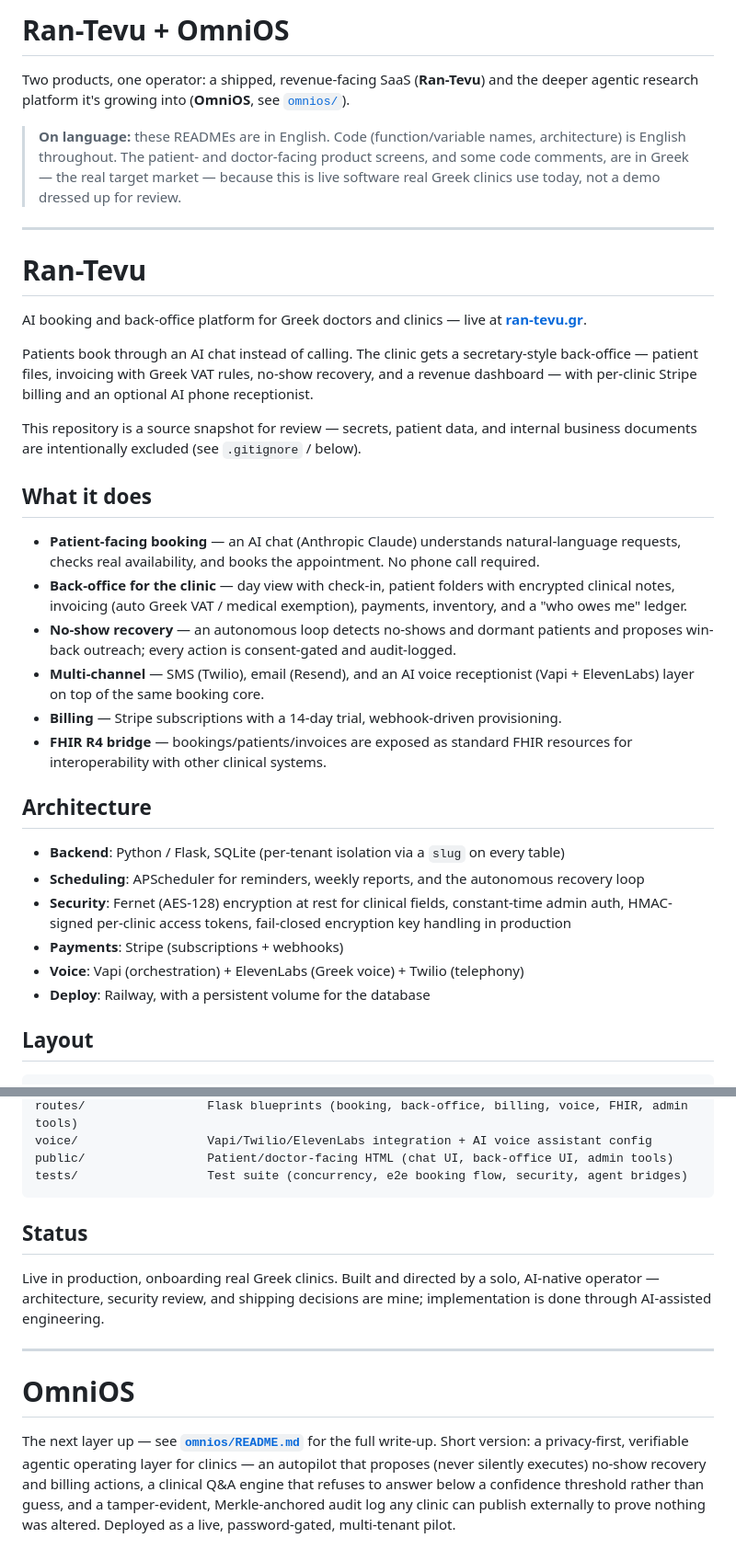
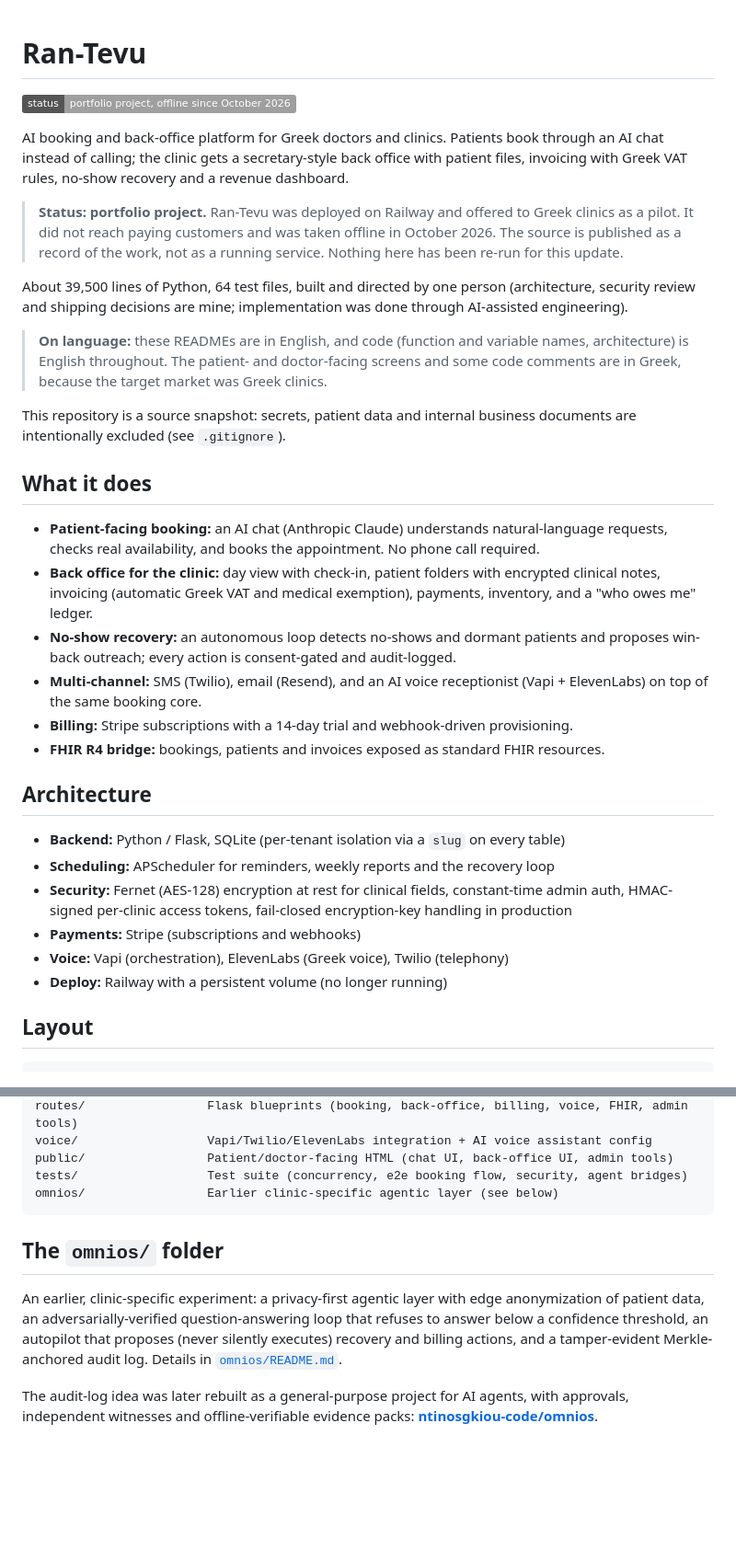
Before and after one commit to ntinosgkiou-code/ran-tevu, a Markdown page: README.md, 2 parts joined by grey strips. Shown at 92% size. Drawn GitHub-style; badges without logos; blank space fills up the shorter version.

Commit message:
README: portfolio framing, state that the service is offline
The READMEs claimed a live production service with real clinics. It was
taken offline in October 2026 and never had paying customers. Describe the
repository as a source snapshot and point the old clinic-specific omnios/
folder at the general-purpose successor repository.

Co-Authored-By: Claude Sonnet 5.5 <noreply@anthropic.com>

````diff
--- a/README.md
+++ b/README.md
@@ -1,50 +1,50 @@
-# Ran-Tevu + OmniOS
-
-Two products, one operator: a shipped, revenue-facing SaaS (**Ran-Tevu**) and the deeper agentic
-research platform it's growing into (**OmniOS**, see [`omnios/`](./omnios)).
-
-> **On language:** these READMEs are in English. Code (function/variable names, architecture) is
-> English throughout. The patient- and doctor-facing product screens, and some code comments, are
-> in Greek — the real target market — because this is live software real Greek clinics use today,
-> not a demo dressed up for review.
-
----
-
 # Ran-Tevu
 
-AI booking and back-office platform for Greek doctors and clinics — live at **[ran-tevu.gr](https://www.ran-tevu.gr)**.
+![status](https://img.shields.io/badge/status-portfolio%20project%2C%20offline%20since%20October%202026-lightgrey)
 
-Patients book through an AI chat instead of calling. The clinic gets a secretary-style back-office —
-patient files, invoicing with Greek VAT rules, no-show recovery, and a revenue dashboard — with
-per-clinic Stripe billing and an optional AI phone receptionist.
+AI booking and back-office platform for Greek doctors and clinics. Patients book through an AI chat
+instead of calling; the clinic gets a secretary-style back office with patient files, invoicing with
+Greek VAT rules, no-show recovery and a revenue dashboard.
 
-This repository is a source snapshot for review — secrets, patient data, and internal business
-documents are intentionally excluded (see `.gitignore` / below).
+> **Status: portfolio project.** Ran-Tevu was deployed on Railway and offered to Greek clinics as a
+> pilot. It did not reach paying customers and was taken offline in October 2026. The source is
+> published as a record of the work, not as a running service. Nothing here has been re-run for
+> this update.
+
+About 39,500 lines of Python, 64 test files, built and directed by one person (architecture,
+security review and shipping decisions are mine; implementation was done through AI-assisted
+engineering).
+
+> **On language:** these READMEs are in English, and code (function and variable names,
+> architecture) is English throughout. The patient- and doctor-facing screens and some code
+> comments are in Greek, because the target market was Greek clinics.
+
+This repository is a source snapshot: secrets, patient data and internal business documents are
+intentionally excluded (see `.gitignore`).
 
 ## What it does
 
-- **Patient-facing booking** — an AI chat (Anthropic Claude) understands natural-language requests,
+- **Patient-facing booking:** an AI chat (Anthropic Claude) understands natural-language requests,
   checks real availability, and books the appointment. No phone call required.
-- **Back-office for the clinic** — day view with check-in, patient folders with encrypted clinical
-  notes, invoicing (auto Greek VAT / medical exemption), payments, inventory, and a "who owes me"
-  ledger.
-- **No-show recovery** — an autonomous loop detects no-shows and dormant patients and proposes
+- **Back office for the clinic:** day view with check-in, patient folders with encrypted clinical
+  notes, invoicing (automatic Greek VAT and medical exemption), payments, inventory, and a "who owes
+  me" ledger.
+- **No-show recovery:** an autonomous loop detects no-shows and dormant patients and proposes
   win-back outreach; every action is consent-gated and audit-logged.
-- **Multi-channel** — SMS (Twilio), email (Resend), and an AI voice receptionist (Vapi + ElevenLabs)
-  layer on top of the same booking core.
-- **Billing** — Stripe subscriptions with a 14-day trial, webhook-driven provisioning.
-- **FHIR R4 bridge** — bookings/patients/invoices are exposed as standard FHIR resources for
-  interoperability with other clinical systems.
+- **Multi-channel:** SMS (Twilio), email (Resend), and an AI voice receptionist (Vapi + ElevenLabs)
+  on top of the same booking core.
+- **Billing:** Stripe subscriptions with a 14-day trial and webhook-driven provisioning.
+- **FHIR R4 bridge:** bookings, patients and invoices exposed as standard FHIR resources.
 
 ## Architecture
 
-- **Backend**: Python / Flask, SQLite (per-tenant isolation via a `slug` on every table)
-- **Scheduling**: APScheduler for reminders, weekly reports, and the autonomous recovery loop
-- **Security**: Fernet (AES-128) encryption at rest for clinical fields, constant-time admin auth,
-  HMAC-signed per-clinic access tokens, fail-closed encryption key handling in production
-- **Payments**: Stripe (subscriptions + webhooks)
-- **Voice**: Vapi (orchestration) + ElevenLabs (Greek voice) + Twilio (telephony)
-- **Deploy**: Railway, with a persistent volume for the database
+- **Backend:** Python / Flask, SQLite (per-tenant isolation via a `slug` on every table)
+- **Scheduling:** APScheduler for reminders, weekly reports and the recovery loop
+- **Security:** Fernet (AES-128) encryption at rest for clinical fields, constant-time admin auth,
+  HMAC-signed per-clinic access tokens, fail-closed encryption-key handling in production
+- **Payments:** Stripe (subscriptions and webhooks)
+- **Voice:** Vapi (orchestration), ElevenLabs (Greek voice), Twilio (telephony)
+- **Deploy:** Railway with a persistent volume (no longer running)
 
 ## Layout
 
@@ -62,21 +62,17 @@ routes/                 Flask blueprints (booking, back-office, billing, voice,
 voice/                  Vapi/Twilio/ElevenLabs integration + AI voice assistant config
 public/                 Patient/doctor-facing HTML (chat UI, back-office UI, admin tools)
 tests/                  Test suite (concurrency, e2e booking flow, security, agent bridges)
+omnios/                 Earlier clinic-specific agentic layer (see below)
 ```
 
-## Status
+## The `omnios/` folder
 
-Live in production, onboarding real Greek clinics. Built and directed by a solo, AI-native
-operator — architecture, security review, and shipping decisions are mine; implementation is
-done through AI-assisted engineering.
+An earlier, clinic-specific experiment: a privacy-first agentic layer with edge anonymization of
+patient data, an adversarially-verified question-answering loop that refuses to answer below a
+confidence threshold, an autopilot that proposes (never silently executes) recovery and billing
+actions, and a tamper-evident Merkle-anchored audit log. Details in
+[`omnios/README.md`](./omnios/README.md).
 
----
-
-# OmniOS
-
-The next layer up — see **[`omnios/README.md`](./omnios/README.md)** for the full write-up.
-Short version: a privacy-first, verifiable agentic operating layer for clinics — an autopilot that
-proposes (never silently executes) no-show recovery and billing actions, a clinical Q&A engine
-that refuses to answer below a confidence threshold rather than guess, and a tamper-evident,
-Merkle-anchored audit log any clinic can publish externally to prove nothing was altered. Deployed
-as a live, password-gated, multi-tenant pilot.
+The audit-log idea was later rebuilt as a general-purpose project for AI agents, with approvals,
+independent witnesses and offline-verifiable evidence packs:
+**[ntinosgkiou-code/omnios](https://github.com/ntinosgkiou-code/omnios)**.
````
Also changed, not shown: omnios/README.md (+4 -4 lines).
